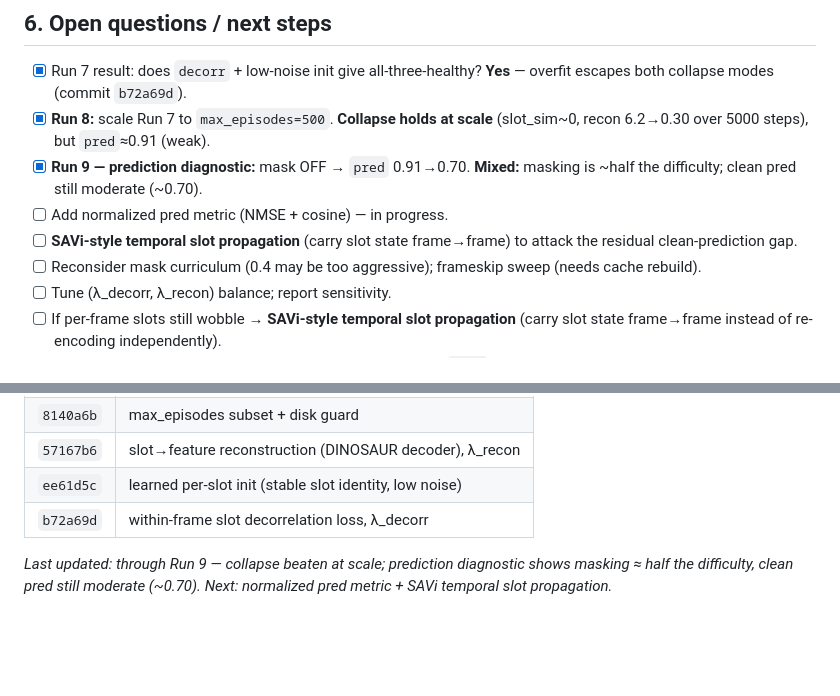
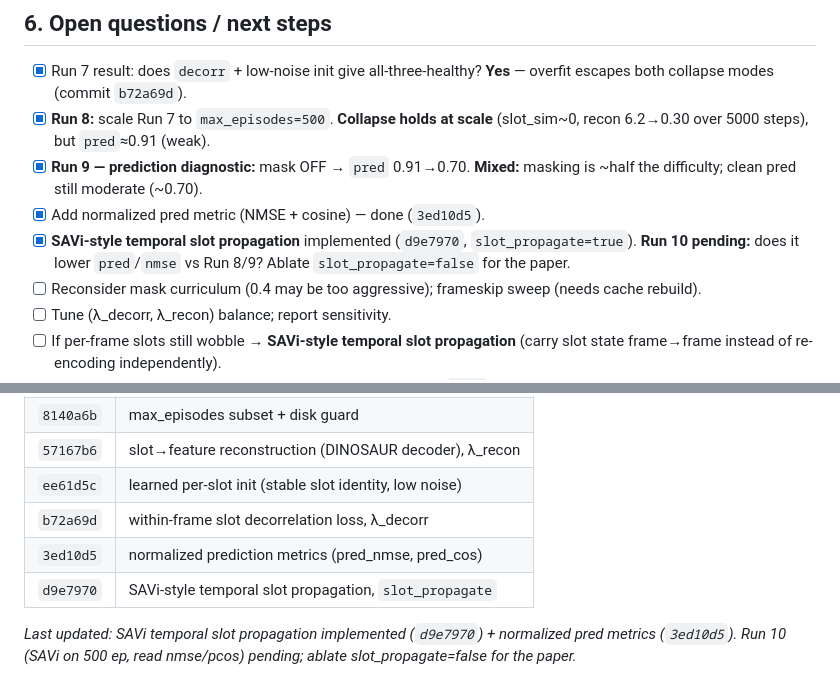
Before and after one commit to Sudarssan-N/cjepa, a Markdown page: causal-lewm/notes/experiment-log.md, 2 parts joined by grey strips. GitHub-like rendering; blank space fills up the shorter version.

Commit message:
Log: SAVi propagation + normalized metrics landed; Run 10 pending
Co-Authored-By: Claude Sonnet 4.6 <noreply@anthropic.com>

```diff
--- a/causal-lewm/notes/experiment-log.md
+++ b/causal-lewm/notes/experiment-log.md
@@ -269,9 +269,10 @@ once the broadcast decoder is added.
       (slot_sim~0, recon 6.2→0.30 over 5000 steps), but `pred`≈0.91 (weak).
 - [x] **Run 9 — prediction diagnostic:** mask OFF → `pred` 0.91→0.70. **Mixed:**
       masking is ~half the difficulty; clean pred still moderate (~0.70).
-- [ ] Add normalized pred metric (NMSE + cosine) — in progress.
-- [ ] **SAVi-style temporal slot propagation** (carry slot state frame→frame) to
-      attack the residual clean-prediction gap.
+- [x] Add normalized pred metric (NMSE + cosine) — done (`3ed10d5`).
+- [x] **SAVi-style temporal slot propagation** implemented (`d9e7970`,
+      `slot_propagate=true`). **Run 10 pending:** does it lower `pred`/`nmse`
+      vs Run 8/9? Ablate `slot_propagate=false` for the paper.
 - [ ] Reconsider mask curriculum (0.4 may be too aggressive); frameskip sweep
       (needs cache rebuild).
 - [ ] Tune (λ_decorr, λ_recon) balance; report sensitivity.
@@ -296,7 +297,9 @@ once the broadcast decoder is added.
 | `57167b6` | slot→feature reconstruction (DINOSAUR decoder), λ_recon |
 | `ee61d5c` | learned per-slot init (stable slot identity, low noise) |
 | `b72a69d` | within-frame slot decorrelation loss, λ_decorr |
+| `3ed10d5` | normalized prediction metrics (pred_nmse, pred_cos) |
+| `d9e7970` | SAVi-style temporal slot propagation, `slot_propagate` |
 
-_Last updated: through Run 9 — collapse beaten at scale; prediction diagnostic
-shows masking ≈ half the difficulty, clean pred still moderate (~0.70). Next:
-normalized pred metric + SAVi temporal slot propagation._
+_Last updated: SAVi temporal slot propagation implemented (`d9e7970`) +
+normalized pred metrics (`3ed10d5`). Run 10 (SAVi on 500 ep, read nmse/pcos)
+pending; ablate slot_propagate=false for the paper._
```
